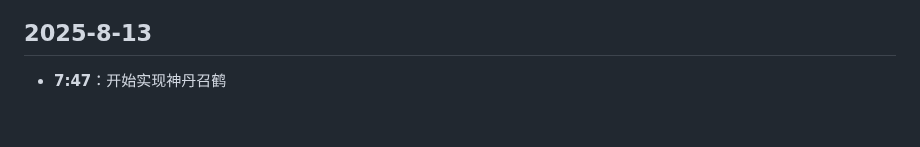
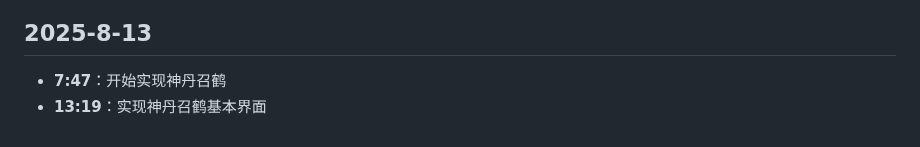
Before and after one commit to hunter-hongg/StudyPlatform, a Markdown page: docs/ProjectLog.md, the part around the change. GitHub-like rendering.

Commit message:
更新ProjectLog.md

```diff
--- a/docs/ProjectLog.md
+++ b/docs/ProjectLog.md
@@ -620,3 +620,4 @@
 
 ## 2025-8-13
 - **7:47**：开始实现神丹召鹤
+- **13:19**：实现神丹召鹤基本界面
```
